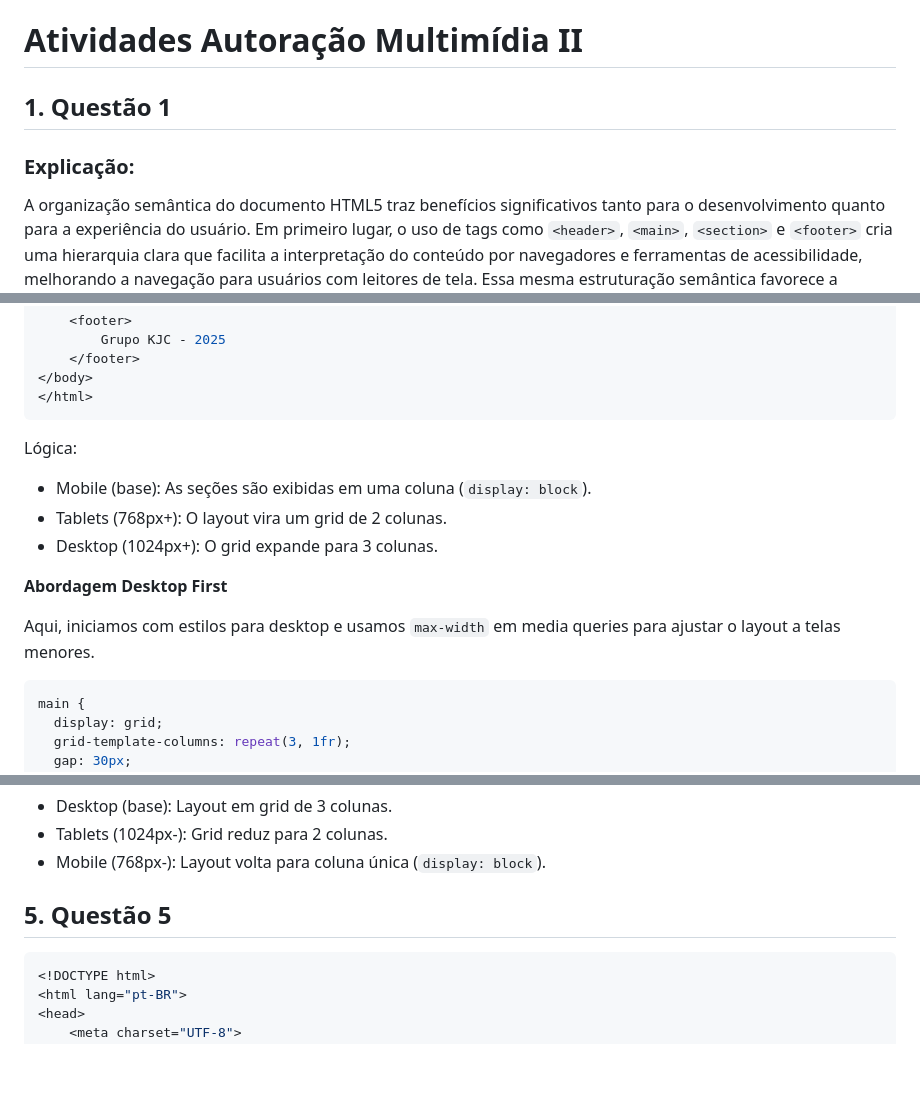
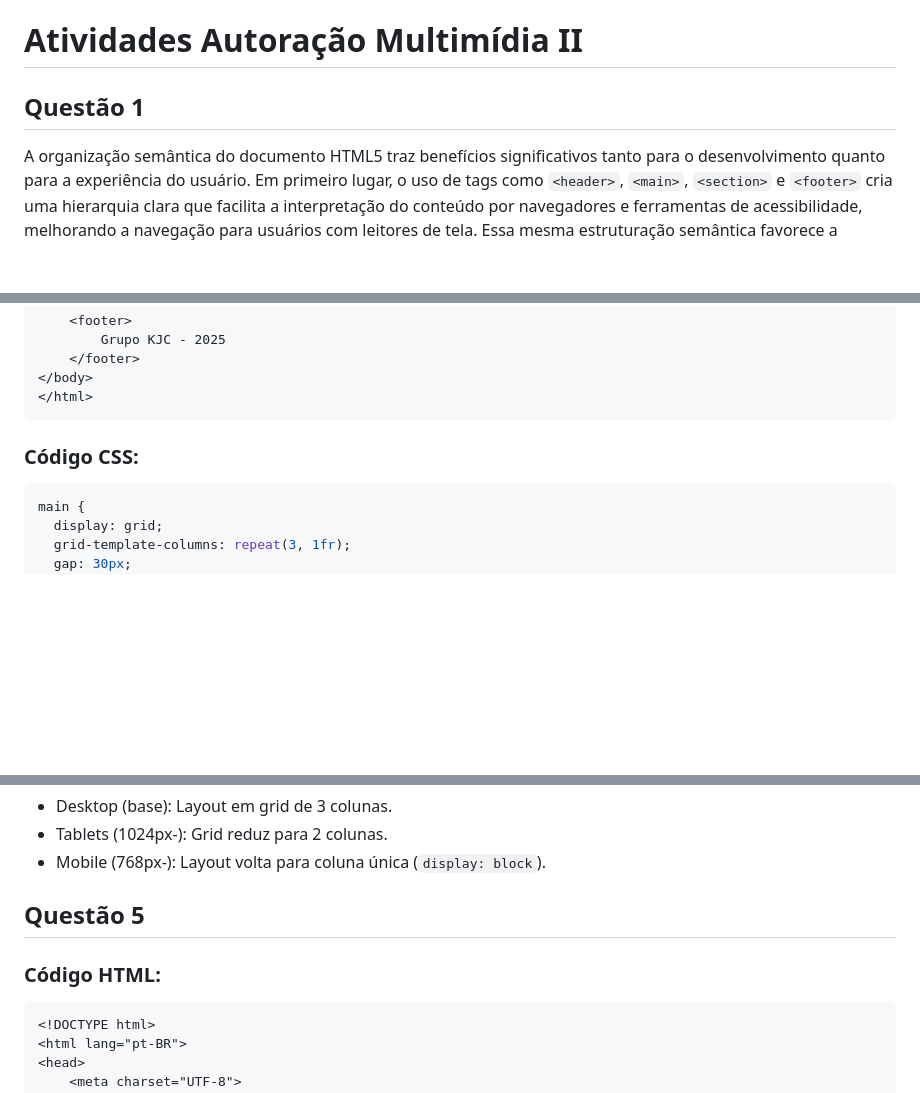
Before and after one commit to kodiitulip/trabalho-teorico-pratico, a Markdown page: questoes01a05.md, 3 parts joined by grey strips. GitHub-like rendering; blank space fills up the shorter version.

````diff
--- a/questoes01a05.md
+++ b/questoes01a05.md
@@ -1,8 +1,6 @@
 # Atividades Autoração Multimídia II
 
-## **1. Questão 1**
-
-### **Explicação:**
+## **Questão 1**
 
 A organização semântica do documento HTML5 traz benefícios significativos tanto para o desenvolvimento quanto para a experiência do usuário. Em primeiro lugar, o uso de tags como `<header>`, `<main>`, `<section>` e `<footer>` cria uma hierarquia clara que facilita a interpretação do conteúdo por navegadores e ferramentas de acessibilidade, melhorando a navegação para usuários com leitores de tela. Essa mesma estruturação semântica favorece a otimização para mecanismos de busca (SEO), pois os robôs de indexação identificam com mais precisão a relevância e organização do conteúdo.
 
@@ -530,17 +596,9 @@ a {
 </html>
 ```
 
-Lógica:
+### **Código CSS:**
 
-- Mobile (base): As seções são exibidas em uma coluna (`display: block`).
-- Tablets (768px+): O layout vira um grid de 2 colunas.
-- Desktop (1024px+): O grid expande para 3 colunas.
-
-**Abordagem Desktop First**
-
-Aqui, iniciamos com estilos para desktop e usamos `max-width` em media queries para ajustar o layout a telas menores.
-
-```jsx
+```css
 main {
   display: grid;
   grid-template-columns: repeat(3, 1fr);
@@ -633,9 +691,11 @@ Lógica:
 - Tablets (1024px-): Grid reduz para 2 colunas.
 - Mobile (768px-): Layout volta para coluna única (`display: block`).
 
-## **5. Questão 5**
+## **Questão 5**
 
-```jsx
+### **Código HTML:**
+
+```html
 <!DOCTYPE html>
 <html lang="pt-BR">
 <head>
````
Also changed, not shown: other parts of questoes01a05.md (+83 -15 lines).
